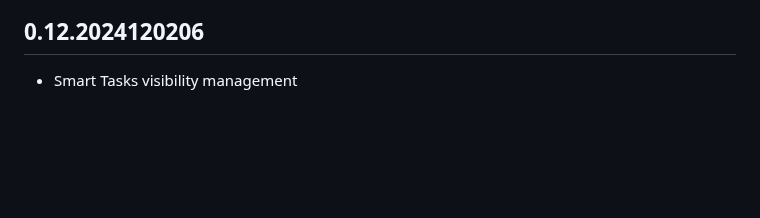
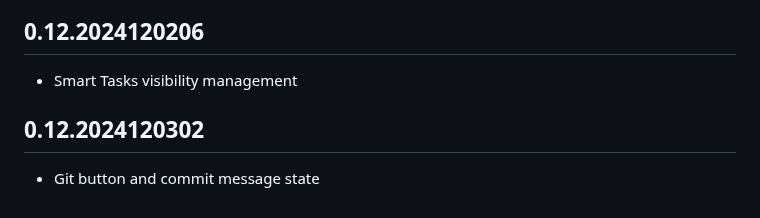
Before and after one commit to PegasusPlusUS/moonbit-tasks, a Markdown page: CHANGELOG.md, the part around the change. GitHub-like rendering; blank space fills up the shorter version.

```diff
--- a/CHANGELOG.md
+++ b/CHANGELOG.md
@@ -148,3 +148,7 @@ Encounter typescipt bug, VSC 1.94.2, Node.js 20.16.0, Npm 10.8.2
 ## 0.12.2024120206
 
 - Smart Tasks visibility management
+
+## 0.12.2024120302
+
+- Git button and commit message state
```
Also changed, not shown: README.md (+4 -0 lines).
